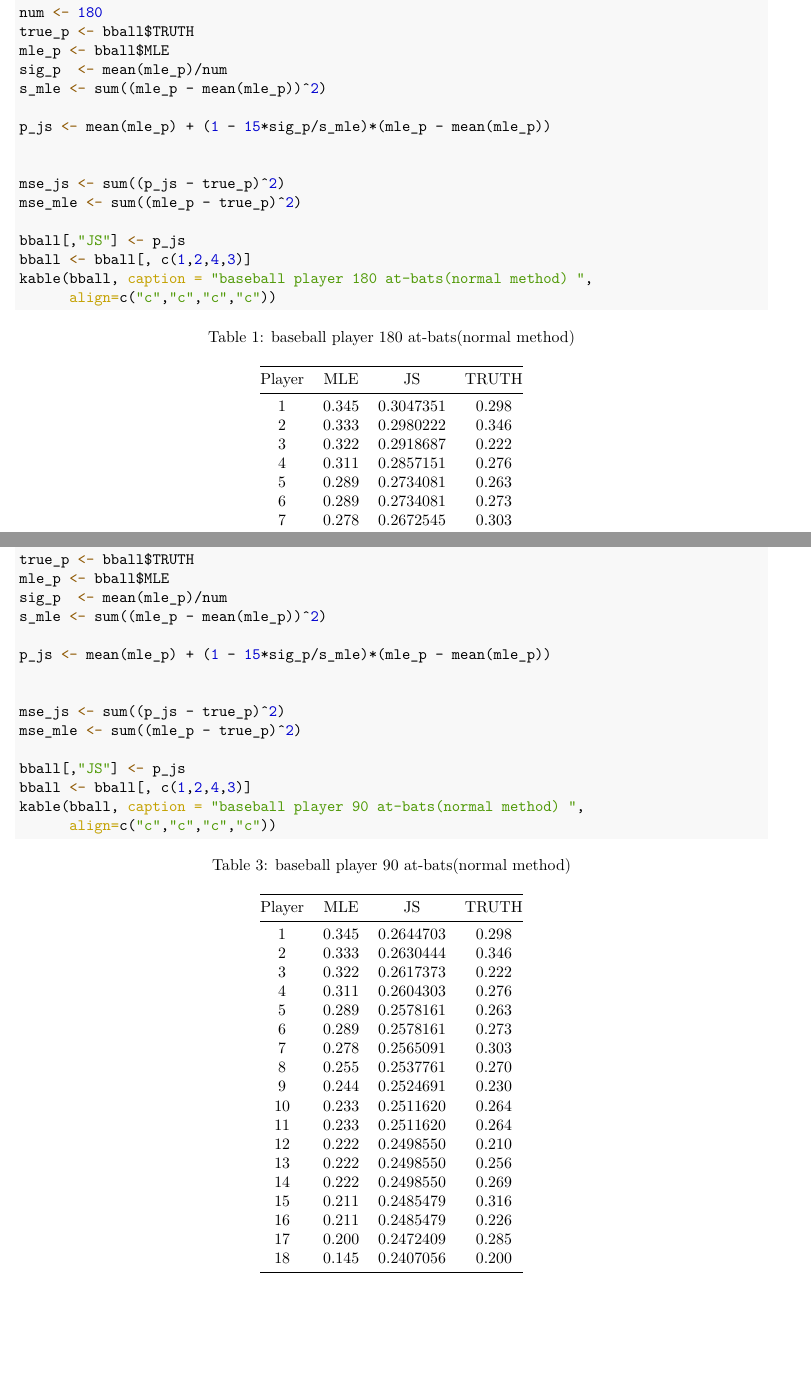
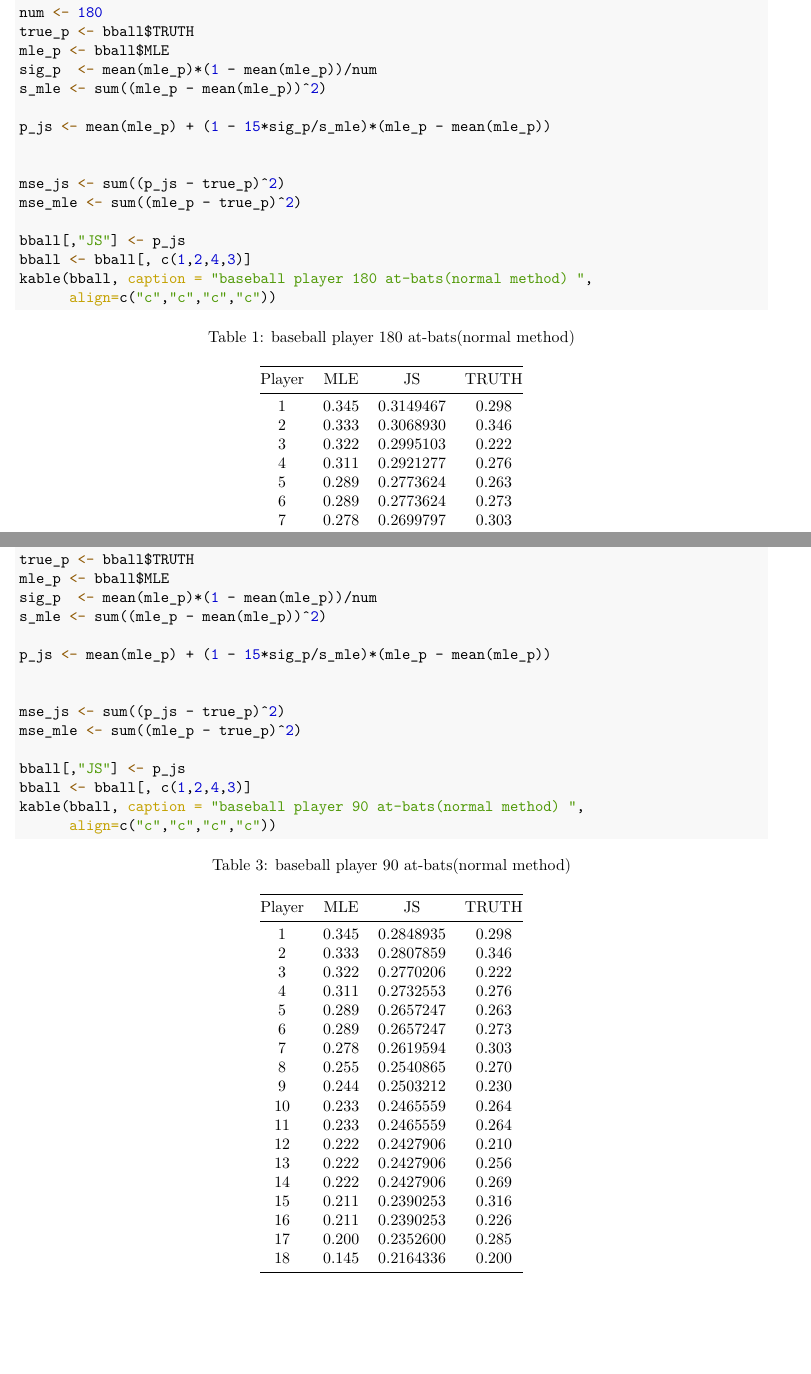
Before and after one commit to DohyupShin/ASC2021, an R Markdown document (Hw6/ASM_hw6.rmd): two parts of pages 1 and 3 of 6, joined at a grey line, cut so that both start at the same text. The pictures show the output file Hw6/ASM_hw6.pdf that the author committed with the source.

Commit message:
Modify hw6 prob 7.2 and 7.3

```diff
--- a/Hw6/ASM_hw6.rmd
+++ b/Hw6/ASM_hw6.rmd
@@ -29,7 +29,7 @@ n <- nrow(bball)
 num <- 180
 true_p <- bball$TRUTH
 mle_p <- bball$MLE
-sig_p  <- mean(mle_p)/num
+sig_p  <- mean(mle_p)*(1 - mean(mle_p))/num
 s_mle <- sum((mle_p - mean(mle_p))^2)
 
 p_js <- mean(mle_p) + (1 - 15*sig_p/s_mle)*(mle_p - mean(mle_p))
@@ -87,7 +87,7 @@ n <- nrow(bball)
 num <- 90
 true_p <- bball$TRUTH
 mle_p <- bball$MLE
-sig_p  <- mean(mle_p)/num
+sig_p  <- mean(mle_p)*(1 - mean(mle_p))/num
 s_mle <- sum((mle_p - mean(mle_p))^2)
 
 p_js <- mean(mle_p) + (1 - 15*sig_p/s_mle)*(mle_p - mean(mle_p))
```
Also changed, not shown: Hw6/ASM_hw6.pdf, 1 other file.
